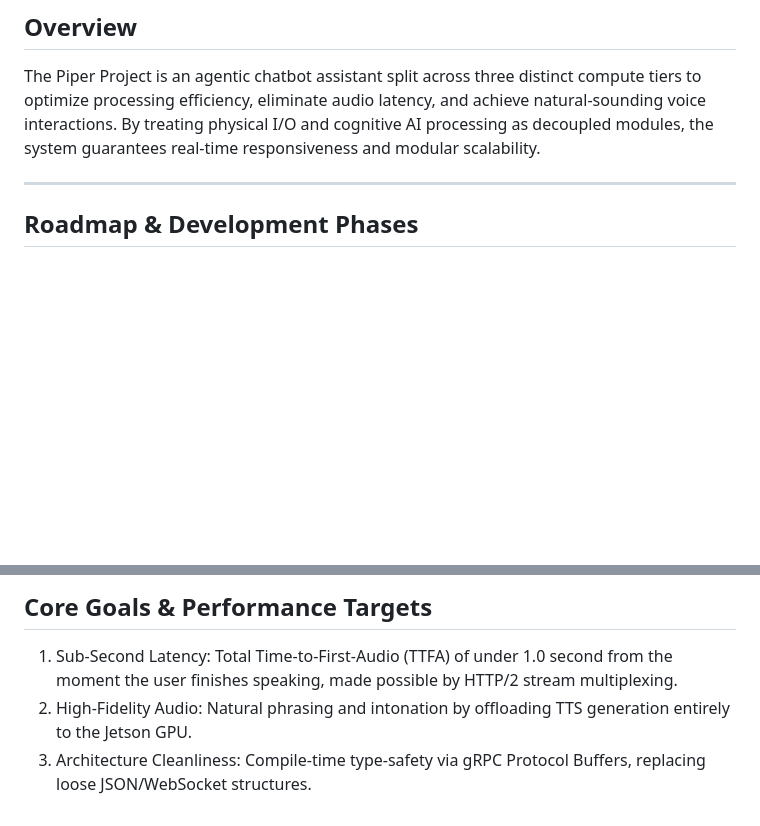
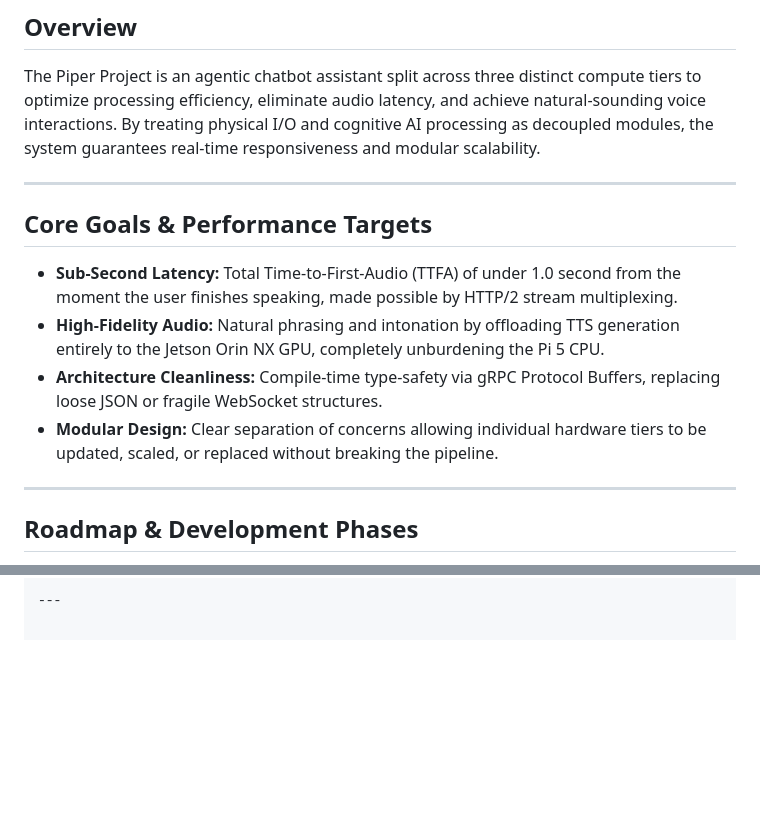
Before and after one commit to stvenmobile/piper, a Markdown page: README.md, 2 parts joined by grey strips. Rendered like a GitHub page; blank space fills up the shorter version.

```diff
--- a/README.md
+++ b/README.md
@@ -3,6 +3,14 @@ An advanced, low-latency distributed voice and vision assistant leveraging edge
 
 ## Overview
 The Piper Project is an agentic chatbot assistant split across three distinct compute tiers to optimize processing efficiency, eliminate audio latency, and achieve natural-sounding voice interactions. By treating physical I/O and cognitive AI processing as decoupled modules, the system guarantees real-time responsiveness and modular scalability.
+
+---
+
+## Core Goals & Performance Targets
+* **Sub-Second Latency:** Total Time-to-First-Audio (TTFA) of under 1.0 second from the moment the user finishes speaking, made possible by HTTP/2 stream multiplexing.
+* **High-Fidelity Audio:** Natural phrasing and intonation by offloading TTS generation entirely to the Jetson Orin NX GPU, completely unburdening the Pi 5 CPU.
+* **Architecture Cleanliness:** Compile-time type-safety via gRPC Protocol Buffers, replacing loose JSON or fragile WebSocket structures.
+* **Modular Design:** Clear separation of concerns allowing individual hardware tiers to be updated, scaled, or replaced without breaking the pipeline.
 
 ---
 
@@ -129,5 +130,2 @@ Every program, script, and component within this repository must include a stand
 
-## Core Goals & Performance Targets
-1. Sub-Second Latency: Total Time-to-First-Audio (TTFA) of under 1.0 second from the moment the user finishes speaking, made possible by HTTP/2 stream multiplexing.
-2. High-Fidelity Audio: Natural phrasing and intonation by offloading TTS generation entirely to the Jetson GPU.
-3. Architecture Cleanliness: Compile-time type-safety via gRPC Protocol Buffers, replacing loose JSON/WebSocket structures.
+---
```
Also changed, not shown: other parts of README.md (+18 -25 lines).
